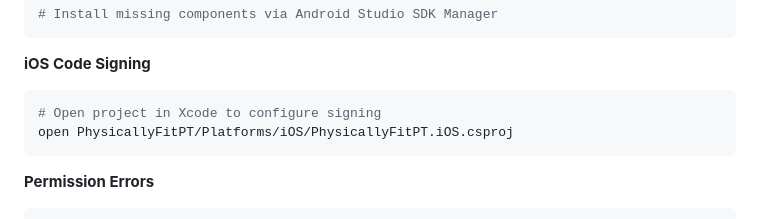
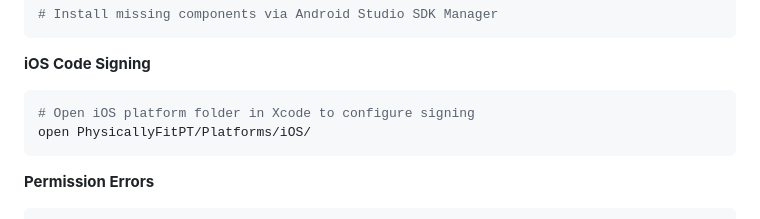
Before and after one commit to BlackHouseDeveloper/PFPT, a Markdown page: docs/BUILD.md, the part around the change. GitHub-like rendering.

Commit message:
Update docs/BUILD.md
Co-authored-by: Copilot <175728472+Copilot@users.noreply.github.com>

````diff
--- a/docs/BUILD.md
+++ b/docs/BUILD.md
@@ -200,8 +200,8 @@ echo $ANDROID_HOME
 
 **iOS Code Signing**
 ```bash
-# Open project in Xcode to configure signing
-open PhysicallyFitPT/Platforms/iOS/PhysicallyFitPT.iOS.csproj
+# Open iOS platform folder in Xcode to configure signing
+open PhysicallyFitPT/Platforms/iOS/
 ```
 
 **Permission Errors**
````
